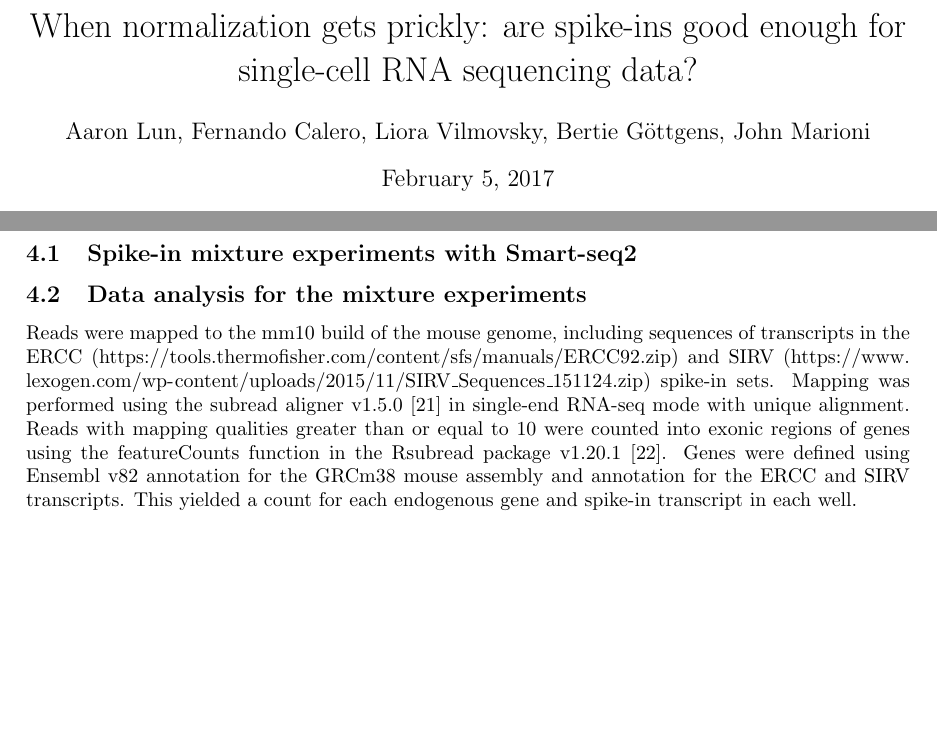
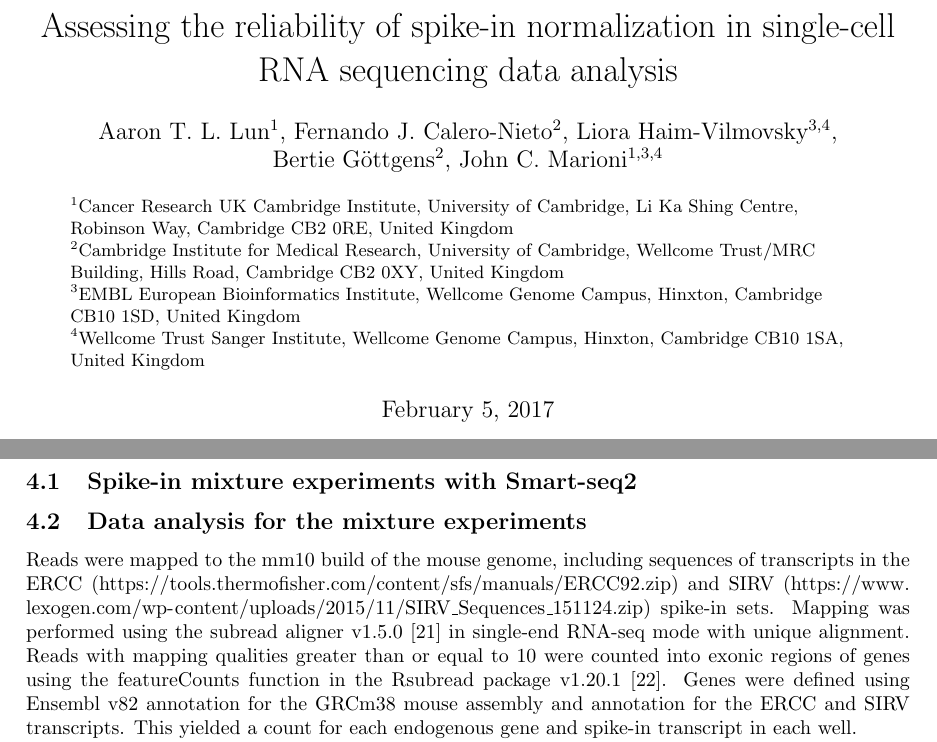
Before and after one commit to MarioniLab/SpikeIns2016, a LaTeX document (manuscript/prickle.tex): two parts of pages 1 and 7 of 12 before the commit and two parts of pages 1 and 9 of 12 after it, joined at a grey line, cut at the place of the change, the shorter picture padded with empty space. Compiled offline with pdfLaTeX.

Commit message:
Added more author information.

```diff
--- a/manuscript/prickle.tex
+++ b/manuscript/prickle.tex
@@ -12,8 +12,21 @@
 \newcommand{\suppfigorder}{3}
 \newcommand{\suppfigbiophys}{4}
 
-\title{When normalization gets prickly: are spike-ins good enough for single-cell RNA sequencing data?}
-\author{Aaron Lun, Fernando Calero, Liora Vilmovsky, Bertie G\"ottgens, John Marioni}
+\title{Assessing the reliability of spike-in normalization in single-cell RNA sequencing data analysis}
+\author{Aaron T. L. Lun$^1$, Fernando J. Calero-Nieto$^2$, Liora Haim-Vilmovsky$^{3,4}$, \\ Bertie G\"ottgens$^2$, John C. Marioni$^{1,3,4}$}
+\date{
+    \begin{minipage}{0.9\textwidth}
+        \begin{flushleft}
+            \begin{small}
+                $^1$Cancer Research UK Cambridge Institute, University of Cambridge, Li Ka Shing Centre, Robinson Way, Cambridge CB2 0RE, United Kingdom \\
+                $^2$Cambridge Institute for Medical Research,  University of Cambridge, Wellcome Trust/MRC Building, Hills Road, Cambridge CB2 0XY, United Kingdom \\
+                $^3$EMBL European Bioinformatics Institute, Wellcome Genome Campus, Hinxton, Cambridge CB10 1SD, United Kingdom \\
+                $^4$Wellcome Trust Sanger Institute, Wellcome Genome Campus, Hinxton, Cambridge CB10 1SA, United Kingdom \\
+            \end{small}
+        \end{flushleft}
+    \end{minipage}\\[0.2in]
+    \today{}
+}
 
 \begin{document}
 
```
Also changed, not shown: manuscript/supplement.tex (+6 -3 lines).
